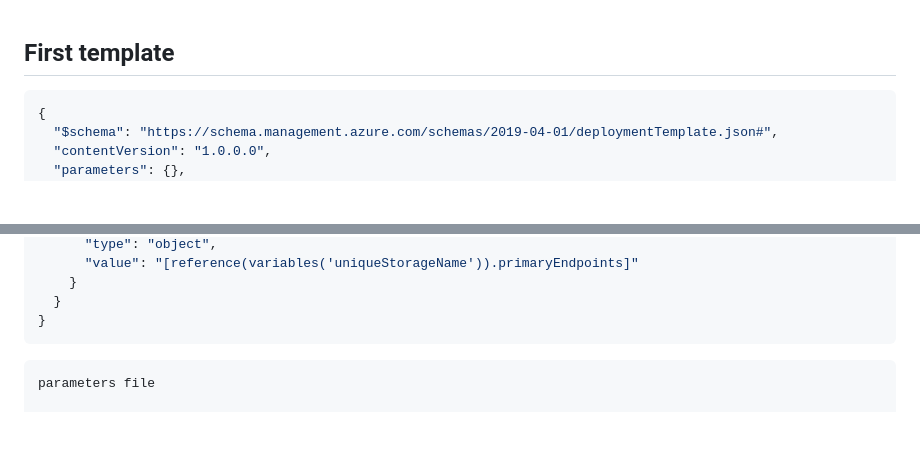
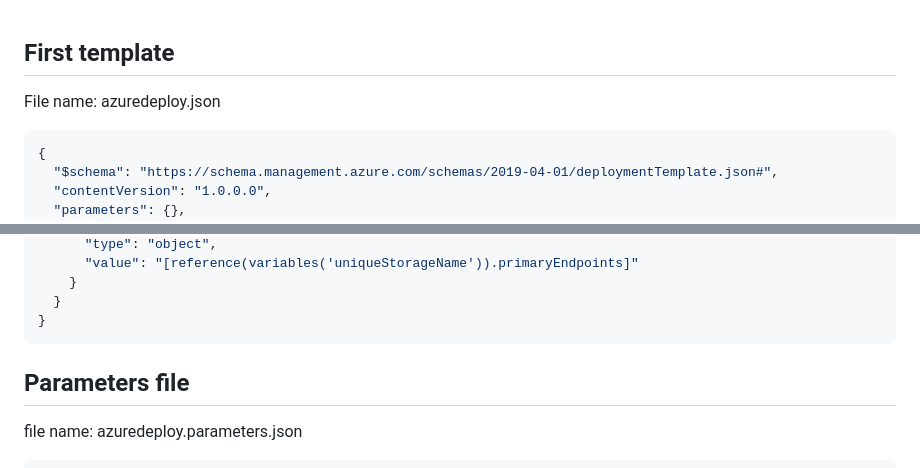
Before and after one commit to devops4545/AzureDevops-Training, a Markdown page: ARMTemplates/CreateFirstTemplate/Readme.md, 2 parts joined by grey strips. GitHub-like rendering; blank space fills up the shorter version.

````diff
--- a/ARMTemplates/CreateFirstTemplate/Readme.md
+++ b/ARMTemplates/CreateFirstTemplate/Readme.md
@@ -1,4 +1,6 @@
 ## First template
+
+File name: azuredeploy.json
 
 ```json
 {
@@ -281,10 +283,10 @@
   }
 }
 ```
+## Parameters file
+file name: azuredeploy.parameters.json
 
 ```json
-parameters file
-
 {
   "$schema": "https://schema.management.azure.com/schemas/2019-04-01/deploymentParameters.json#",
   "contentVersion": "1.0.0.0",
````
